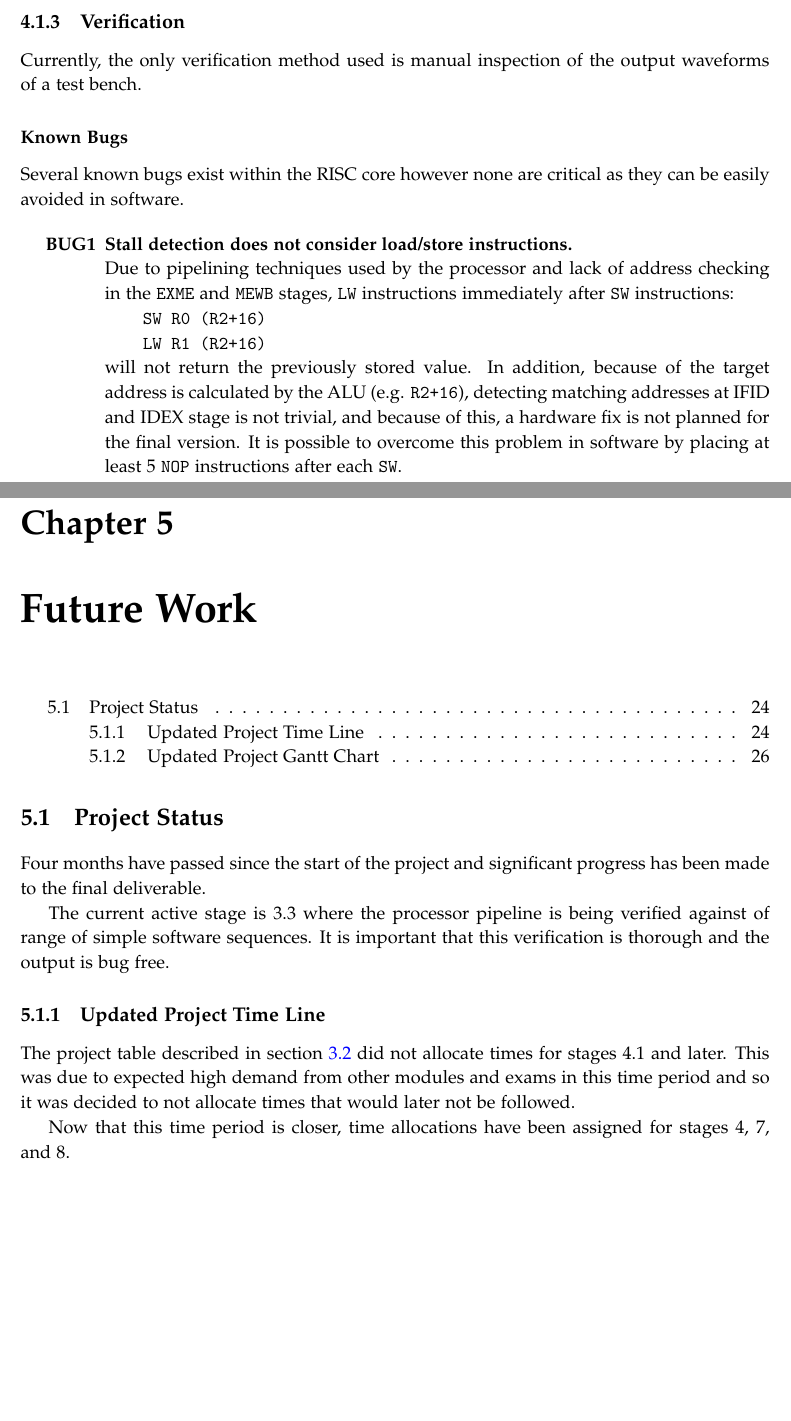
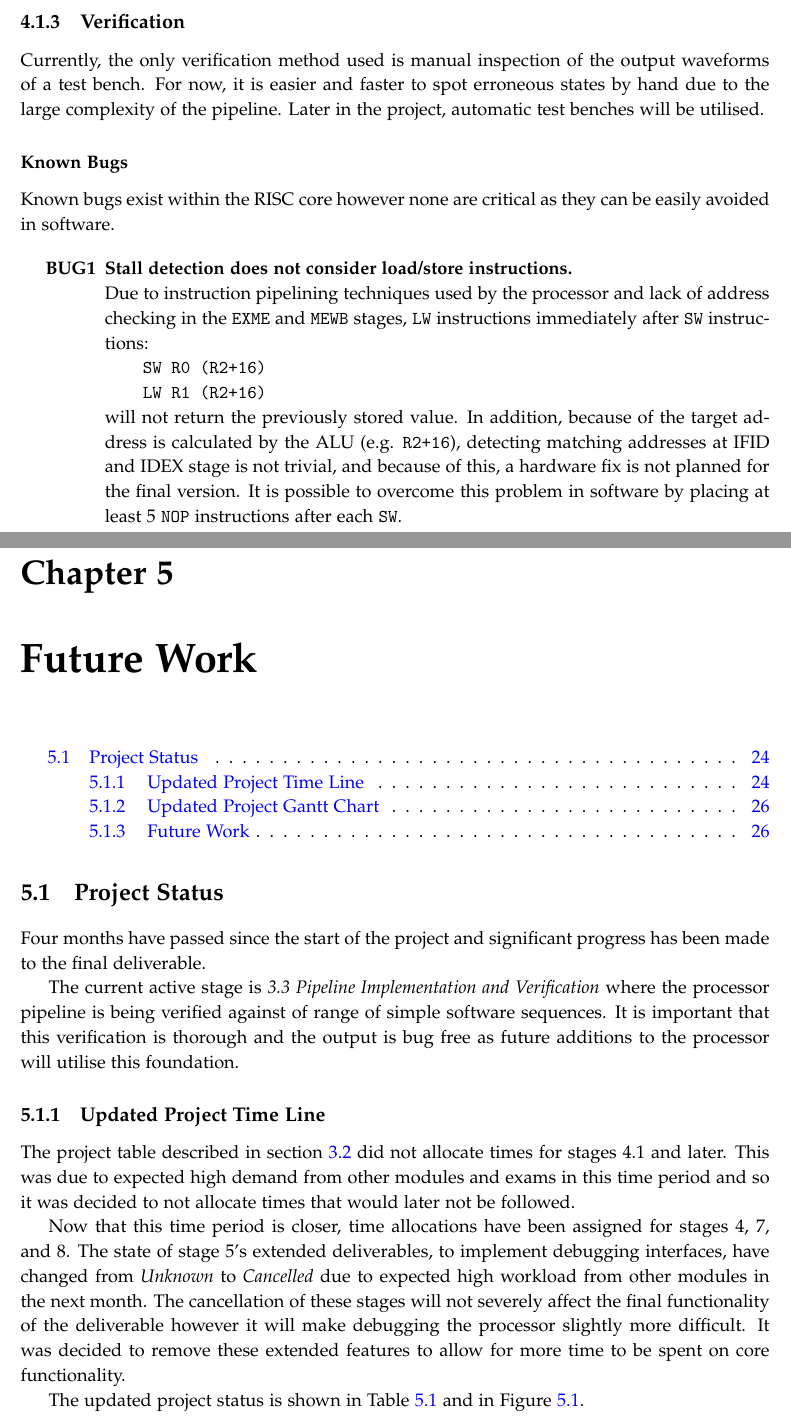
Before and after one commit to bendl/vmicro16, a LaTeX thesis (docs/reports/ELEC5881M_Ben_Lancaster_201280376_Interim.tex): two parts of pages 25 and 26 of 30, joined at a grey line, cut so that both start at the same text, the shorter picture padded with empty space. Compiled offline with pdfLaTeX.

Commit message:
interim: cleanup
Signed-off-by: Ben Lancaster <bdl@live.co.uk>

```diff
--- a/docs/reports/ELEC5881M_Ben_Lancaster_201280376_Interim.tex
+++ b/docs/reports/ELEC5881M_Ben_Lancaster_201280376_Interim.tex
@@ -641,14 +641,14 @@ The decoder extracts register selects and operands from the input instruction. T
 In Figure \ref{fig:decoder}, it can be seen that the first 8 opcode cases are represented using the same 15-11 bits, however the \verb|VMICRO16_OP_BIT| instructions require another bit range to be compared to determine the output opcode.
 
 \subsection{Verification}
-Currently, the only verification method used is manual inspection of the output waveforms of a test bench.
+Currently, the only verification method used is manual inspection of the output waveforms of a test bench. For now, it is easier and faster to spot erroneous states by hand due to the large complexity of the pipeline. Later in the project, automatic test benches will be utilised.
 
 \subsubsection{Known Bugs}
-Several known bugs exist within the RISC core however none are critical as they can be easily avoided in software.
+Known bugs exist within the RISC core however none are critical as they can be easily avoided in software.
 
 \begin{enumerate}[leftmargin=3\parindent, label=\bfseries BUG\arabic*, style=nextline]
 \item{\textbf{Stall detection does not consider load/store instructions.}\\
-Due to pipelining techniques used by the processor and lack of address checking in the \verb|EXME| and \verb|MEWB| stages, \verb|LW| instructions immediately after \verb|SW| instructions:\\ \verb|    SW R0 (R2+16)|\\ \verb|    LW R1 (R2+16)|\\
+Due to instruction pipelining techniques used by the processor and lack of address checking in the \verb|EXME| and \verb|MEWB| stages, \verb|LW| instructions immediately after \verb|SW| instructions:\\ \verb|    SW R0 (R2+16)|\\ \verb|    LW R1 (R2+16)|\\
 will not return the previously stored value. In addition, because of the target address is calculated by the ALU (e.g. \verb|R2+16|), detecting matching addresses at IFID and IDEX stage is not trivial, and because of this, a hardware fix is not planned for the final version. It is possible to overcome this problem in software by placing at least 5 \verb|NOP| instructions after each \verb|SW|.
 }\label{bug:swlw}
 \end{enumerate}
@@ -656,7 +656,7 @@ will not return the previously stored value. In addition, because of the target
 
 \chapter{Future Work}
 
-{\hypersetup{linkcolor=black}
+{%\hypersetup{linkcolor=black}
 \startcontents[chapters]
 \printcontents[chapters]{}{1}{}
 }
@@ -664,12 +664,14 @@ will not return the previously stored value. In addition, because of the target
 \section{Project Status}
 Four months have passed since the start of the project and significant progress has been made to the final deliverable.
 
-The current active stage is 3.3 where the processor pipeline is being verified against of range of simple software sequences. It is important that this verification is thorough and the output is bug free.
+The current active stage is \textit{3.3 Pipeline Implementation and Verification} where the processor pipeline is being verified against of range of simple software sequences. It is important that this verification is thorough and the output is bug free as future additions to the processor will utilise this foundation.
 
 \subsection{Updated Project Time Line}
 The project table described in section \ref{sect:timeline} did not allocate times for stages 4.1 and later. This was due to expected high demand from other modules and exams in this time period and so it was decided to not allocate times that would later not be followed.
 
-Now that this time period is closer, time allocations have been assigned for stages 4, 7, and 8.
+Now that this time period is closer, time allocations have been assigned for stages 4, 7, and 8. The state of stage 5's extended deliverables, to implement debugging interfaces, have changed from \textit{Unknown} to \textit{Cancelled} due to expected high workload from other modules in the next month. The cancellation of these stages will not severely affect the final functionality of the deliverable however it will make debugging the processor slightly more difficult. It was decided to remove these extended features to allow for more time to be spent on core functionality.
+
+The updated project status is shown in Table \ref{tb:future_stages} and in Figure \ref{fig:future_stages}.
 
 \begin{table}[h]
     \small
@@ -695,7 +697,7 @@ Now that this time period is closer, time allocations have been assigned for sta
 	\\ \hline
     3.2 & Wishbone peripheral bus connected to MMU & Apr 08 &  & On-going
 	\\ \hline
-    3.3 & Pipelined implementation and verification & Apr 15 &  & On-going
+    3.3 & Pipeline implementation and verification & Apr 15 &  & On-going
 	\\ \hline
     3.4 & Cache memory design \& impl & \st{Apr 22} &  & Not planned
     \\ \specialrule{2pt}{-2pt}{0pt}
```
Also changed, not shown: docs/reports/ELEC5881M_Ben_Lancaster_201280376_Interim.tex (18 more changed lines), 2 other files.
